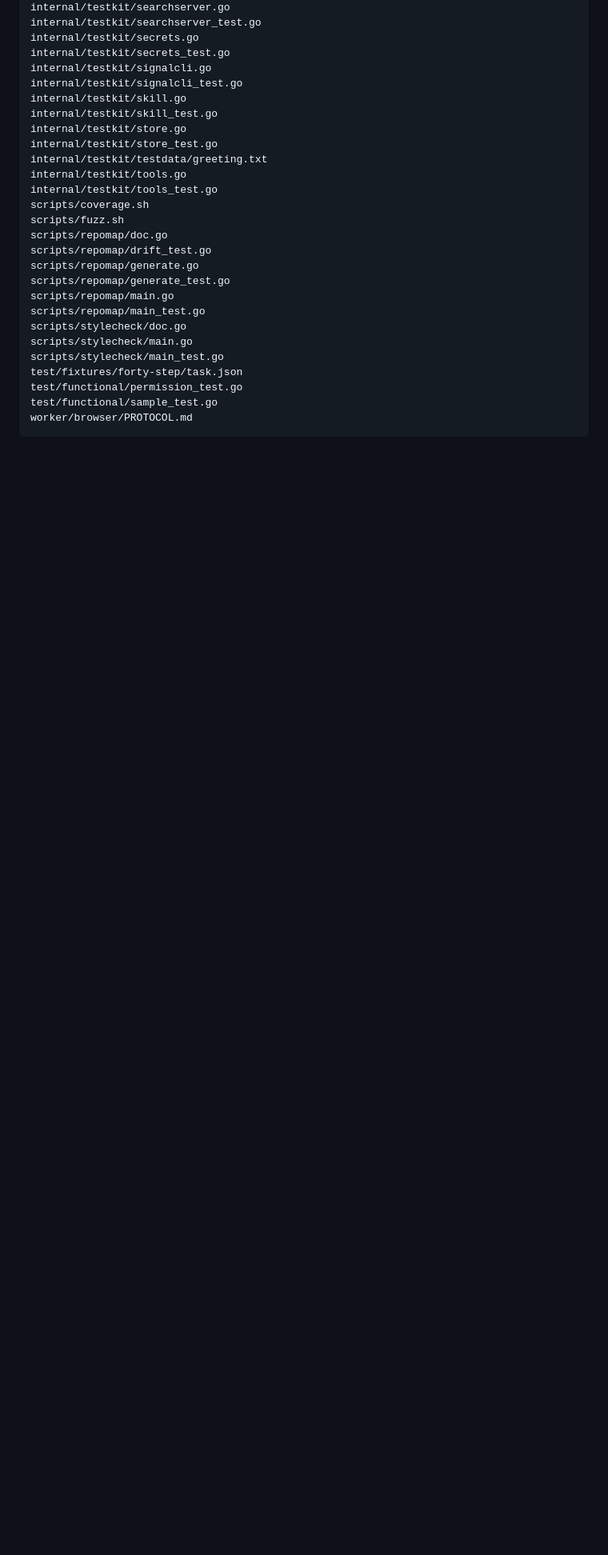
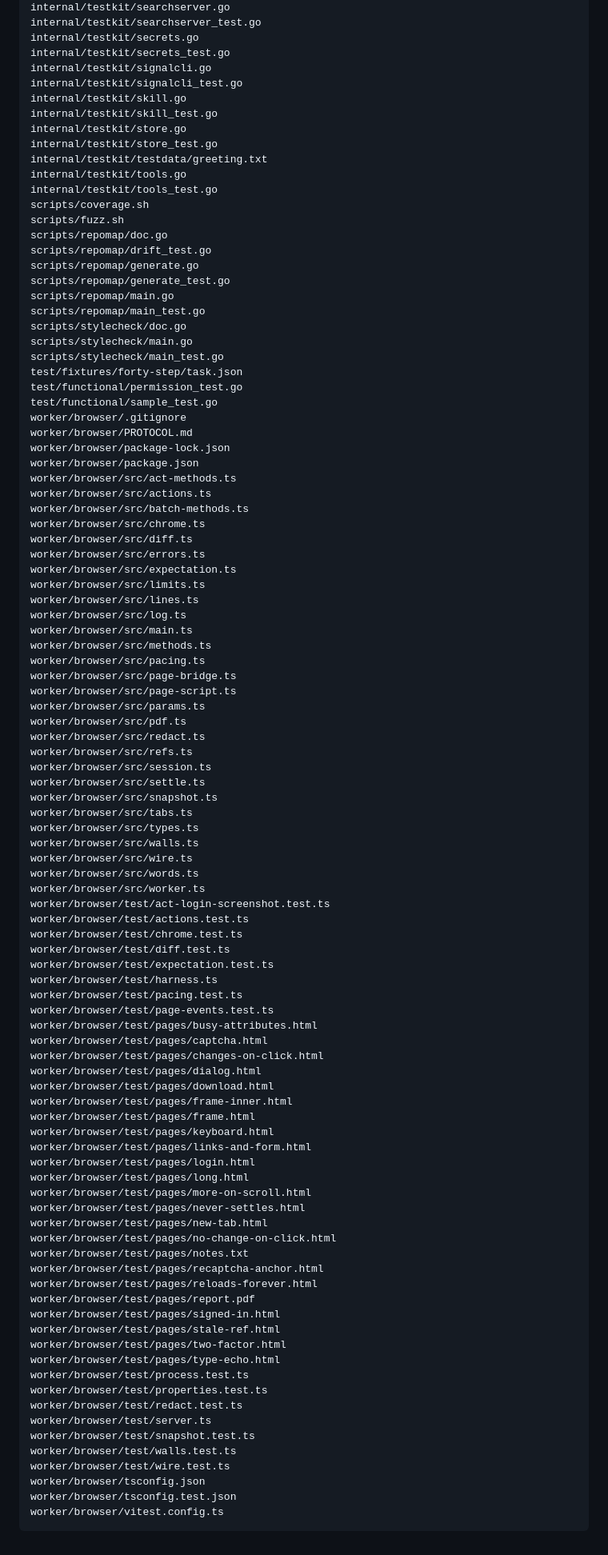
Before and after one commit to JaredTate/nerdgenie, a Markdown page: REPO_MAP.md, the part around one of its changes. Shown at 80% size. Drawn GitHub-style; blank space fills up the shorter version.

Commit message:
The living documents: ARCHITECTURE.md records the three rulings and the twelfth method, and REPO_MAP.md is regenerated with make repo-map

````diff
--- a/REPO_MAP.md
+++ b/REPO_MAP.md
@@ -357,5 +358,77 @@ scripts/stylecheck/main_test.go
 test/fixtures/forty-step/task.json
 test/functional/permission_test.go
 test/functional/sample_test.go
+worker/browser/.gitignore
 worker/browser/PROTOCOL.md
+worker/browser/package-lock.json
+worker/browser/package.json
+worker/browser/src/act-methods.ts
+worker/browser/src/actions.ts
+worker/browser/src/batch-methods.ts
+worker/browser/src/chrome.ts
+worker/browser/src/diff.ts
+worker/browser/src/errors.ts
+worker/browser/src/expectation.ts
+worker/browser/src/limits.ts
+worker/browser/src/lines.ts
+worker/browser/src/log.ts
+worker/browser/src/main.ts
+worker/browser/src/methods.ts
+worker/browser/src/pacing.ts
+worker/browser/src/page-bridge.ts
+worker/browser/src/page-script.ts
+worker/browser/src/params.ts
+worker/browser/src/pdf.ts
+worker/browser/src/redact.ts
+worker/browser/src/refs.ts
+worker/browser/src/session.ts
+worker/browser/src/settle.ts
+worker/browser/src/snapshot.ts
+worker/browser/src/tabs.ts
+worker/browser/src/types.ts
+worker/browser/src/walls.ts
+worker/browser/src/wire.ts
+worker/browser/src/words.ts
+worker/browser/src/worker.ts
+worker/browser/test/act-login-screenshot.test.ts
+worker/browser/test/actions.test.ts
+worker/browser/test/chrome.test.ts
+worker/browser/test/diff.test.ts
+worker/browser/test/expectation.test.ts
+worker/browser/test/harness.ts
+worker/browser/test/pacing.test.ts
+worker/browser/test/page-events.test.ts
+worker/browser/test/pages/busy-attributes.html
+worker/browser/test/pages/captcha.html
+worker/browser/test/pages/changes-on-click.html
+worker/browser/test/pages/dialog.html
+worker/browser/test/pages/download.html
+worker/browser/test/pages/frame-inner.html
+worker/browser/test/pages/frame.html
+worker/browser/test/pages/keyboard.html
+worker/browser/test/pages/links-and-form.html
+worker/browser/test/pages/login.html
+worker/browser/test/pages/long.html
+worker/browser/test/pages/more-on-scroll.html
+worker/browser/test/pages/never-settles.html
+worker/browser/test/pages/new-tab.html
+worker/browser/test/pages/no-change-on-click.html
+worker/browser/test/pages/notes.txt
+worker/browser/test/pages/recaptcha-anchor.html
+worker/browser/test/pages/reloads-forever.html
+worker/browser/test/pages/report.pdf
+worker/browser/test/pages/signed-in.html
+worker/browser/test/pages/stale-ref.html
+worker/browser/test/pages/two-factor.html
+worker/browser/test/pages/type-echo.html
+worker/browser/test/process.test.ts
+worker/browser/test/properties.test.ts
+worker/browser/test/redact.test.ts
+worker/browser/test/server.ts
+worker/browser/test/snapshot.test.ts
+worker/browser/test/walls.test.ts
+worker/browser/test/wire.test.ts
+worker/browser/tsconfig.json
+worker/browser/tsconfig.test.json
+worker/browser/vitest.config.ts
 ```
````
Also changed, not shown: other parts of REPO_MAP.md (+1 -0 lines), ARCHITECTURE.md (+23 -9 lines).
